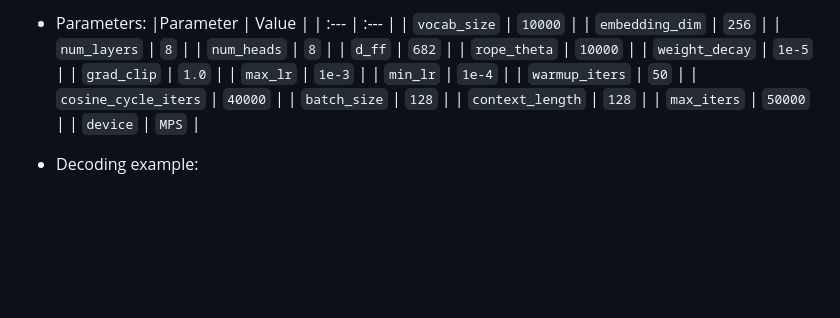
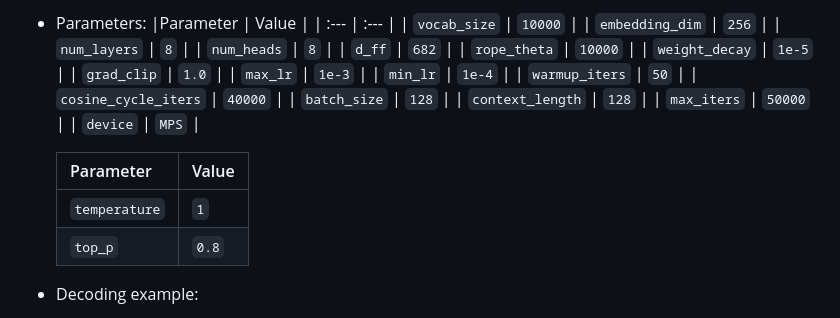
Before and after one commit to edvgha/TinyAllInLLM, a Markdown page: README.md, the part around the change. Rendered like a GitHub page; blank space fills up the shorter version.

```diff
--- a/README.md
+++ b/README.md
@@ -57,6 +57,11 @@ transformer architecture.
      | `max_iters` | `50000` |
      | `device` | `MPS` |
 
+     |Parameter | Value |
+     | :--- | :--- |
+     | `temperature` | `1` |
+     | `top_p` | `0.8` |
+
   * Decoding example:
     - Prompt: > ***The next day, Lily and her mom went to the part. They saw***
     - Complition: > ***The next day, Lily and her mom went to the park. They saw the big tree again. This time, Lily was ready. She saw the shiny, smooth, red fruit. She took a bite and said, "Wow, this fruit is so nice!" Her mom smiled and said, "Yes, it is. The star made the fruit so yummy. Let's eat it later." They both sat under the tree and enjoyed the rest of the day at the park.***
```
